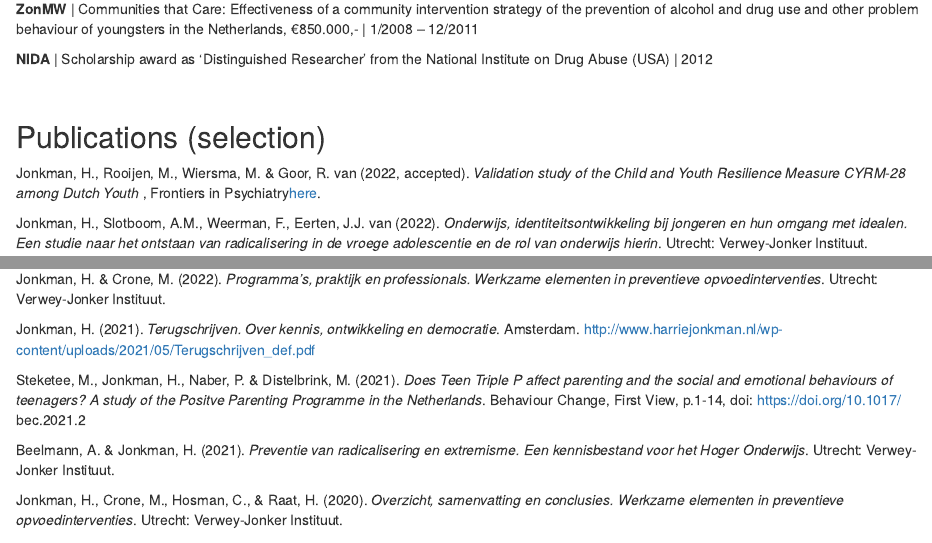
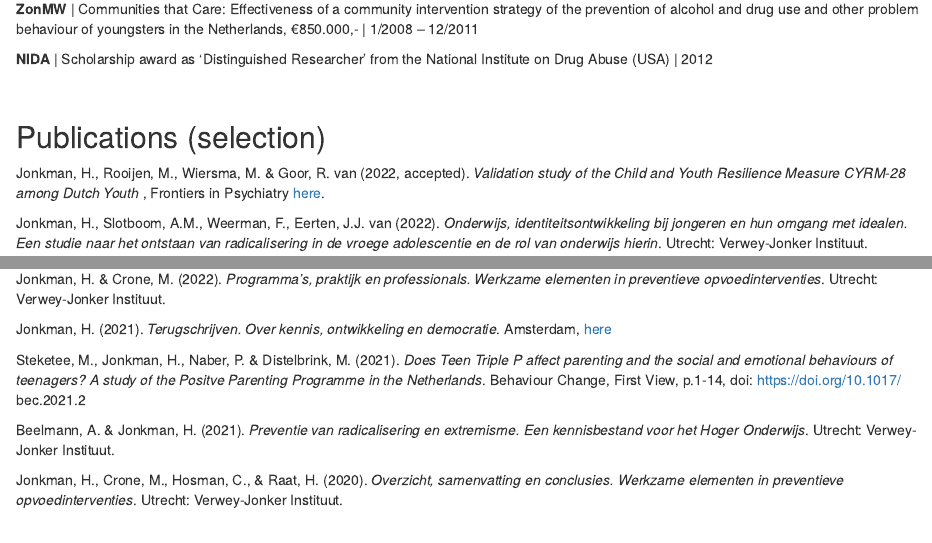
Before and after one commit to Jonkman1/Harriecv, an R Markdown document (index.Rmd): the page in a window 1100 px wide, from 1540 px down, and a second part further down, joined at a grey line. Rendered offline with R 4.5, knitr and Pandoc, with nearby package versions; drawn as R Markdown's standard HTML page in place of the format the file asks for.

Commit message:
01-10-22, aanvullen van cv

```diff
--- a/index.Rmd
+++ b/index.Rmd
@@ -124,8 +124,7 @@ Jonkman, H. & Loon-Diikers, A.L.C. van (2021). *Werken aan de toekomst van Jeugd
 
 Jonkman, H. & Crone, M. (2022). *Programma’s, praktijk en professionals. Werkzame elementen in preventieve opvoedinterventies*. Utrecht: Verwey-Jonker Instituut.
 
-Jonkman, H. (2021). *Terugschrijven. Over kennis, ontwikkeling en democratie*. Amsterdam.
-http://www.harriejonkman.nl/wp-content/uploads/2021/05/Terugschrijven_def.pdf
+Jonkman, H. (2021). *Terugschrijven. Over kennis, ontwikkeling en democratie*. Amsterdam, [here](http://www.harriejonkman.nl/wp-content/uploads/2021/05/Terugschrijven_def.pdf)
 
 Steketee, M., Jonkman, H., Naber, P. & Distelbrink, M. (2021). *Does Teen Triple P affect parenting and the social and emotional behaviours of teenagers? A study of the Positve Parenting Programme in the Netherlands*.
 Behaviour Change, First View, p.1-14, doi: https://doi.org/10.1017/ bec.2021.2
```
Also changed, not shown: index.Rmd (2 more changed lines).
